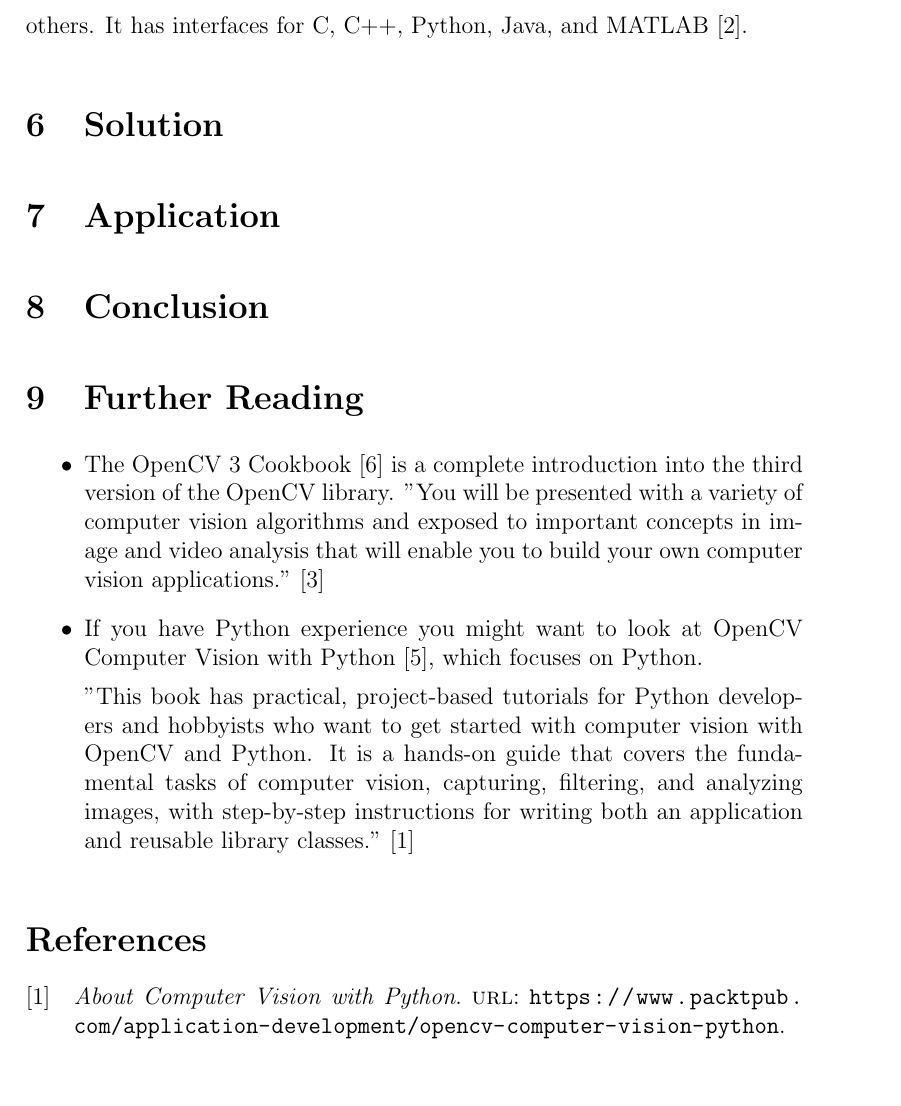
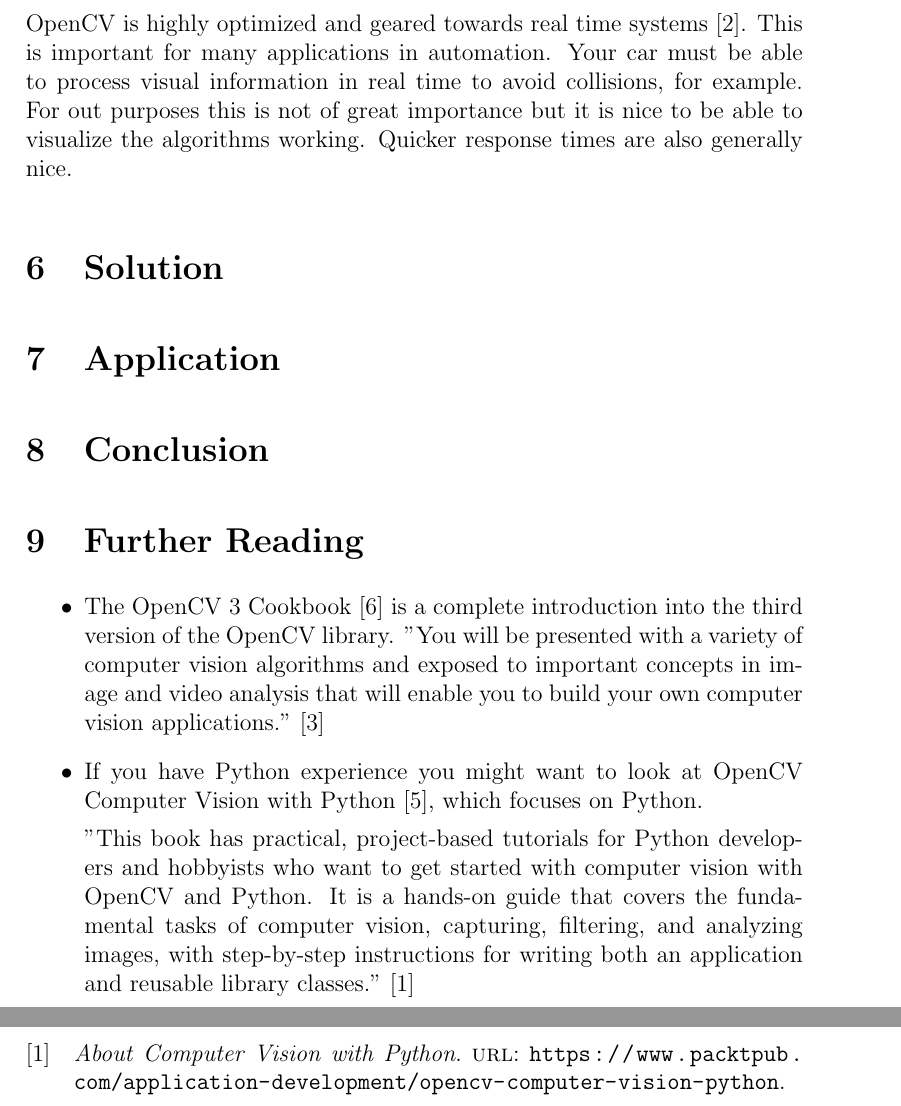
Before and after one commit to AcademischSchrijven/assignment8, a LaTeX problem sheet (assignment8_s4549775.tex): part of page 3 of 4 before the commit and two parts of pages 3 and 4 of 4 after it, the two joined at a grey line, cut at the place of the change, the shorter picture padded with empty space. Compiled offline with pdfLaTeX.

Commit message:
Explain the real-time capabilities of OpenCV.

```diff
--- a/assignment8_s4549775.tex
+++ b/assignment8_s4549775.tex
@@ -39,6 +39,9 @@
 
 Today it is one of the industry standards for Computer Vision, used and sponsored by companies such as Google, Microsoft, and Intel, among many others. It has interfaces for C, C++, Python, Java, and MATLAB \cite{aboutOpenCV}.
 
+OpenCV is highly optimized and geared towards real time systems \cite{aboutOpenCV}. This is important for many applications in automation. Your car must be able to process visual information in real time to avoid collisions, for example.
+For out purposes this is not of great importance but it is nice to be able to visualize the algorithms working. Quicker response times are also generally nice.
+
 \section{Solution}
 
 \section{Application}
```
